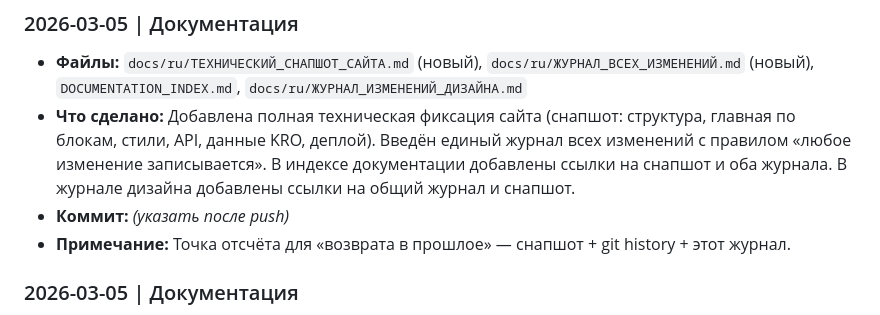
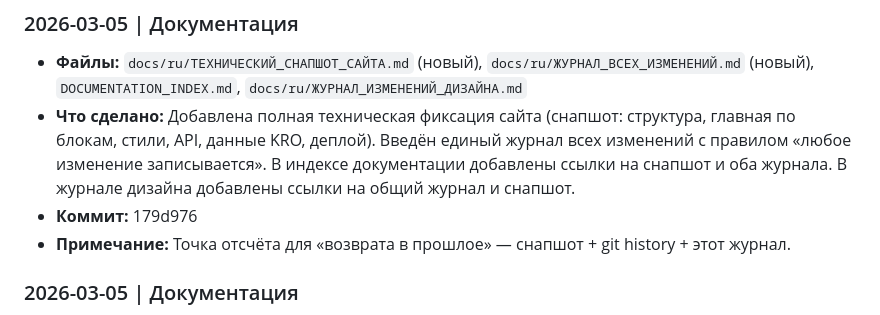
Before and after one commit to em1238370-oss/crypto-academy-pro, a Markdown page: docs/ru/ЖУРНАЛ_ВСЕХ_ИЗМЕНЕНИЙ.md, the part around the change. Rendered like a GitHub page.

Commit message:
Журнал: указан коммит 179d976
Made-with: Cursor

```diff
--- a/docs/ru/ЖУРНАЛ_ВСЕХ_ИЗМЕНЕНИЙ.md
+++ b/docs/ru/ЖУРНАЛ_ВСЕХ_ИЗМЕНЕНИЙ.md
@@ -31,7 +31,7 @@
 ### 2026-03-05 | Документация
 - **Файлы:** `docs/ru/ТЕХНИЧЕСКИЙ_СНАПШОТ_САЙТА.md` (новый), `docs/ru/ЖУРНАЛ_ВСЕХ_ИЗМЕНЕНИЙ.md` (новый), `DOCUMENTATION_INDEX.md`, `docs/ru/ЖУРНАЛ_ИЗМЕНЕНИЙ_ДИЗАЙНА.md`
 - **Что сделано:** Добавлена полная техническая фиксация сайта (снапшот: структура, главная по блокам, стили, API, данные KRO, деплой). Введён единый журнал всех изменений с правилом «любое изменение записывается». В индексе документации добавлены ссылки на снапшот и оба журнала. В журнале дизайна добавлены ссылки на общий журнал и снапшот.
-- **Коммит:** _(указать после push)_
+- **Коммит:** 179d976
 - **Примечание:** Точка отсчёта для «возврата в прошлое» — снапшот + git history + этот журнал.
 
 ### 2026-03-05 | Документация
```
